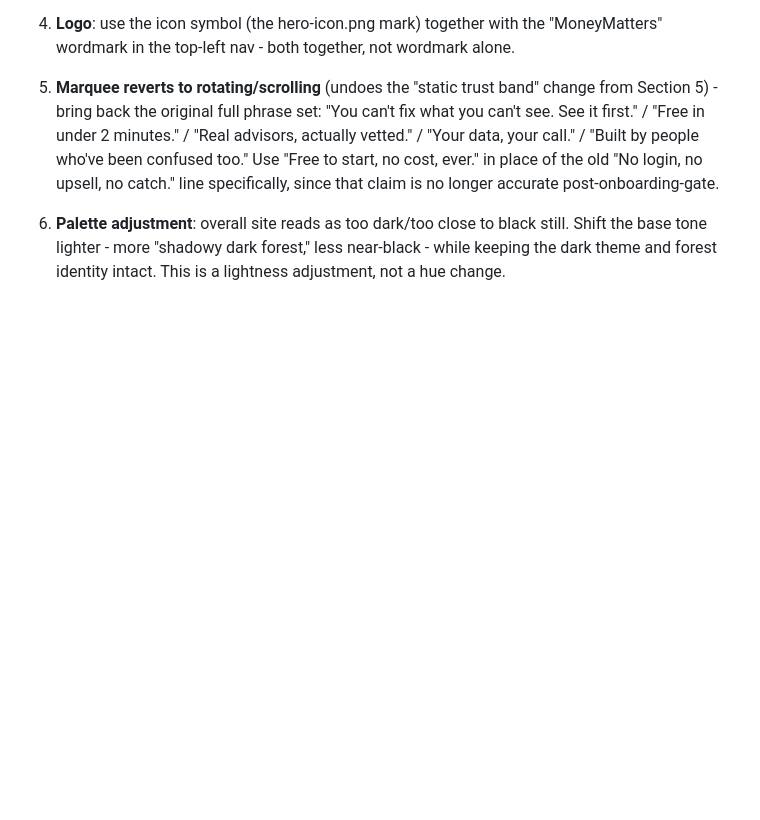
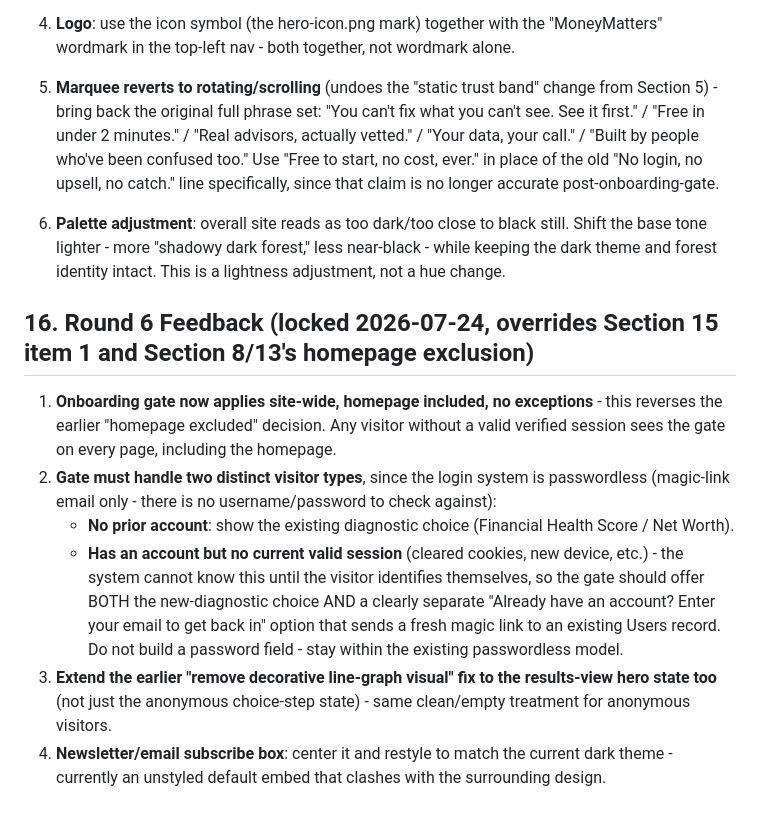
Before and after one commit to MoneyMattersTools/moneymatters., a Markdown page: DESIGN_SPEC.md, the part around the change. Drawn GitHub-style; blank space fills up the shorter version.

Commit message:
Round 6: site-wide gate with passwordless re-entry option, swirls fix extended, newsletter fix

```diff
--- a/DESIGN_SPEC.md
+++ b/DESIGN_SPEC.md
@@ -135,3 +135,12 @@ The homepage hero's desktop video background is an approved exception to the wel
 5. **Marquee reverts to rotating/scrolling** (undoes the "static trust band" change from Section 5) - bring back the original full phrase set: "You can't fix what you can't see. See it first." / "Free in under 2 minutes." / "Real advisors, actually vetted." / "Your data, your call." / "Built by people who've been confused too." Use "Free to start, no cost, ever." in place of the old "No login, no upsell, no catch." line specifically, since that claim is no longer accurate post-onboarding-gate.
 
 6. **Palette adjustment**: overall site reads as too dark/too close to black still. Shift the base tone lighter - more "shadowy dark forest," less near-black - while keeping the dark theme and forest identity intact. This is a lightness adjustment, not a hue change.
+
+## 16. Round 6 Feedback (locked 2026-07-24, overrides Section 15 item 1 and Section 8/13's homepage exclusion)
+
+1. **Onboarding gate now applies site-wide, homepage included, no exceptions** - this reverses the earlier "homepage excluded" decision. Any visitor without a valid verified session sees the gate on every page, including the homepage.
+2. **Gate must handle two distinct visitor types**, since the login system is passwordless (magic-link email only - there is no username/password to check against):
+   - **No prior account**: show the existing diagnostic choice (Financial Health Score / Net Worth).
+   - **Has an account but no current valid session** (cleared cookies, new device, etc.) - the system cannot know this until the visitor identifies themselves, so the gate should offer BOTH the new-diagnostic choice AND a clearly separate "Already have an account? Enter your email to get back in" option that sends a fresh magic link to an existing Users record. Do not build a password field - stay within the existing passwordless model.
+3. **Extend the earlier "remove decorative line-graph visual" fix to the results-view hero state too** (not just the anonymous choice-step state) - same clean/empty treatment for anonymous visitors.
+4. **Newsletter/email subscribe box**: center it and restyle to match the current dark theme - currently an unstyled default embed that clashes with the surrounding design.
```
